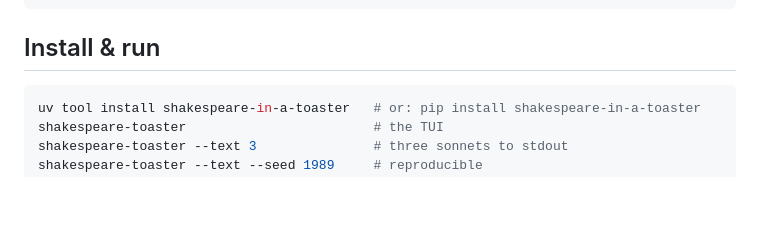
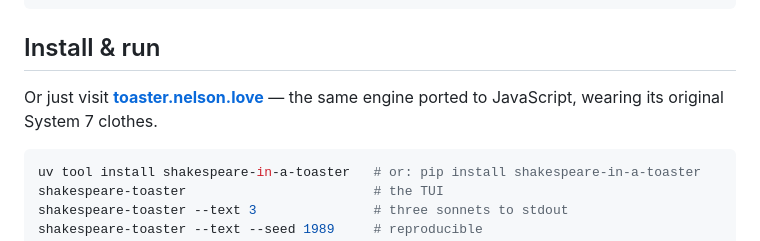
Before and after one commit to nelsonlove/shakespeare-in-a-toaster, a Markdown page: README.md, the part around the change. Drawn GitHub-style; blank space fills up the shorter version.

Commit message:
docs: link the live web version
Co-Authored-By: Claude Fable 5 <noreply@anthropic.com>
Claude-Session: https://claude.ai/code/session_01SuQXyM9amBs8deDmDnuRd2

````diff
--- a/README.md
+++ b/README.md
@@ -35,6 +35,9 @@ Become atonal juiced imbrue berserk
 ```
 
 ## Install & run
+
+Or just visit **[toaster.nelson.love](https://toaster.nelson.love)** — the
+same engine ported to JavaScript, wearing its original System 7 clothes.
 
 ```sh
 uv tool install shakespeare-in-a-toaster   # or: pip install shakespeare-in-a-toaster
````
